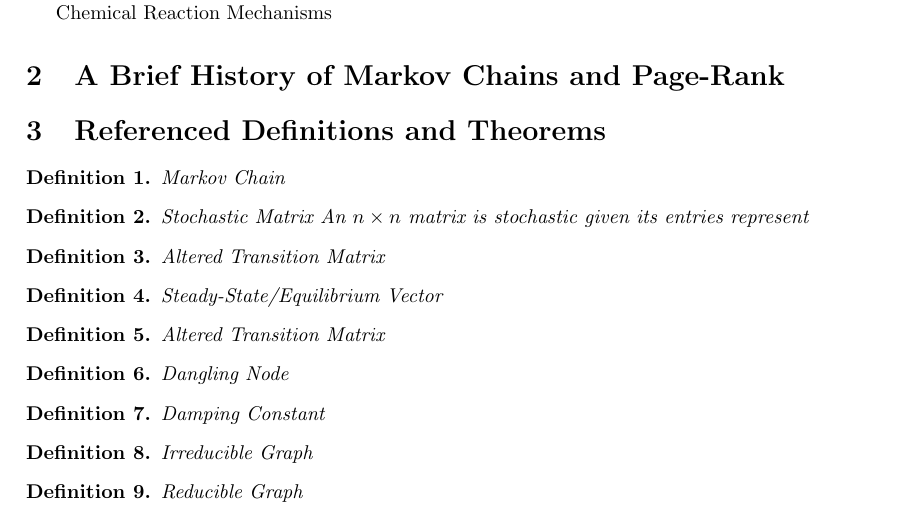
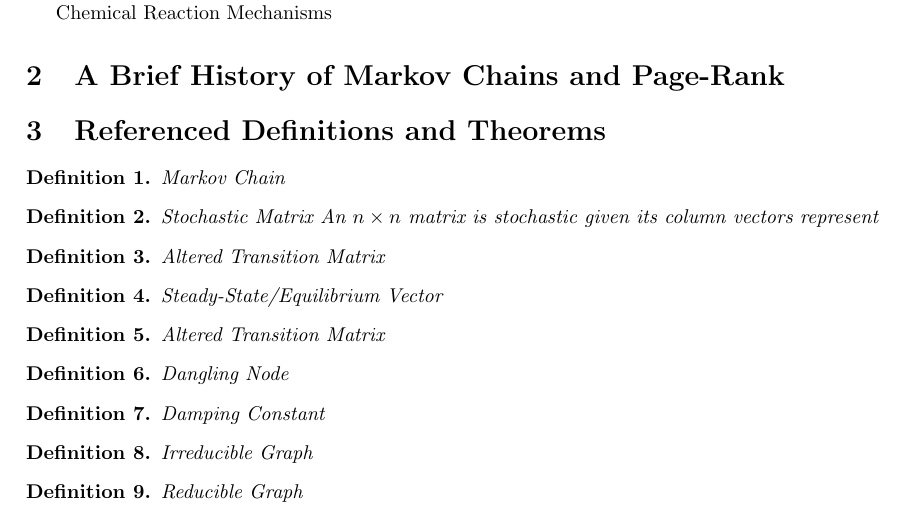
Before and after one commit to akshathjain/MarkovChains, a LaTeX document (MarkovChains.tex): part of the page, cut so that both start at the same text. Compiled offline with pdfLaTeX.

```diff
--- a/MarkovChains.tex
+++ b/MarkovChains.tex
@@ -96,7 +96,7 @@
     \end{definition}
 
     \begin{definition}{Stochastic Matrix}
-    An $n \times n$ matrix is stochastic given its entries represent
+    An $n \times n$ matrix is stochastic given its column vectors represent
     \end{definition}
 
     \begin{definition}{Altered Transition Matrix}
```
